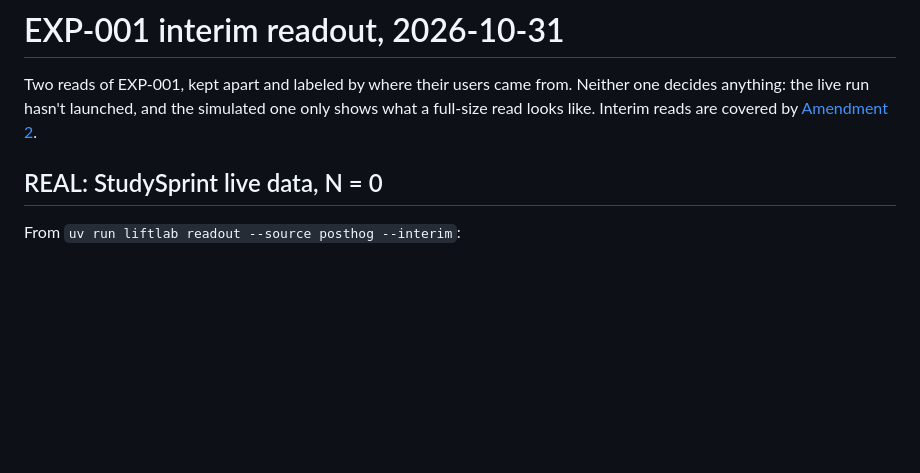
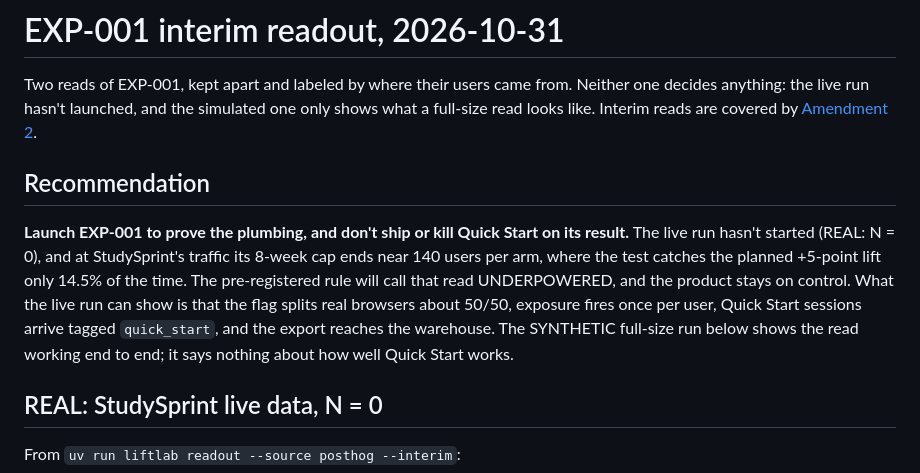
Before and after one commit to singha105/liftlab, a Markdown page: docs/experiments/EXP-001-interim.md, the part around the change. GitHub-like rendering; blank space fills up the shorter version.

Commit message:
docs: add a recommendation to EXP-001's interim readout

```diff
--- a/docs/experiments/EXP-001-interim.md
+++ b/docs/experiments/EXP-001-interim.md
@@ -1,6 +1,10 @@
 # EXP-001 interim readout, 2026-10-31
 
 Two reads of EXP-001, kept apart and labeled by where their users came from. Neither one decides anything: the live run hasn't launched, and the simulated one only shows what a full-size read looks like. Interim reads are covered by [Amendment 2](EXP-001.md#2-2026-10-31-before-launch-interim-reads).
+
+## Recommendation
+
+**Launch EXP-001 to prove the plumbing, and don't ship or kill Quick Start on its result.** The live run hasn't started (REAL: N = 0), and at StudySprint's traffic its 8-week cap ends near 140 users per arm, where the test catches the planned +5-point lift only 14.5% of the time. The pre-registered rule will call that read UNDERPOWERED, and the product stays on control. What the live run can show is that the flag splits real browsers about 50/50, exposure fires once per user, Quick Start sessions arrive tagged `quick_start`, and the export reaches the warehouse. The SYNTHETIC full-size run below shows the read working end to end; it says nothing about how well Quick Start works.
 
 ## REAL: StudySprint live data, N = 0
 
```
